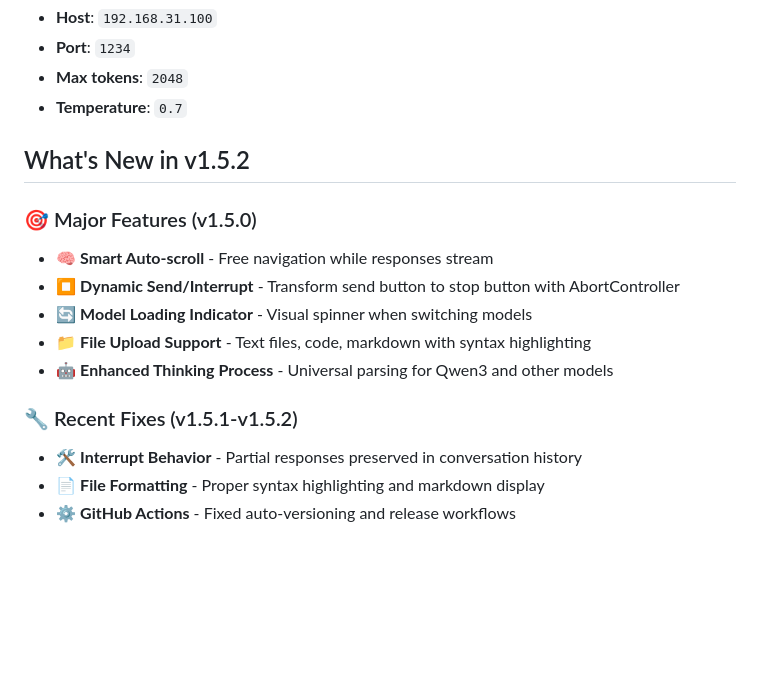
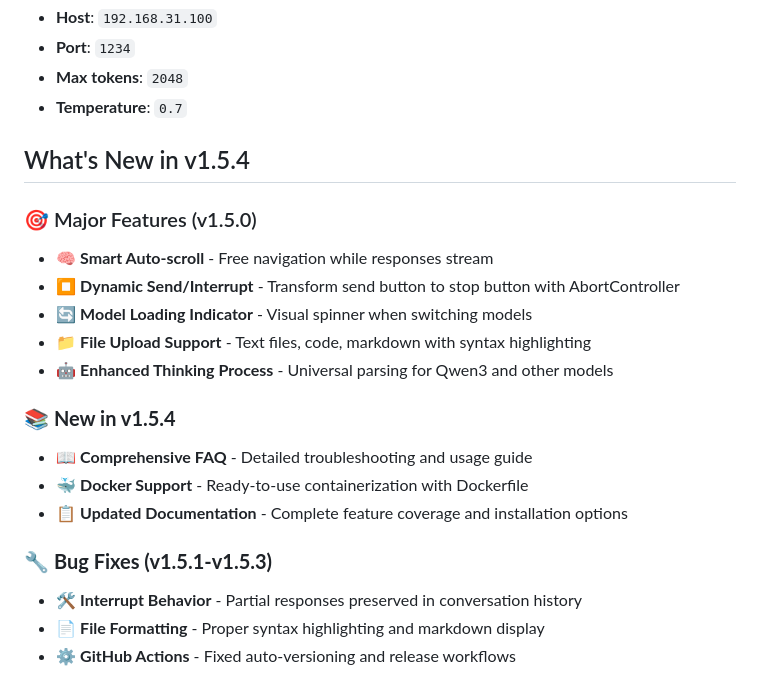
Before and after one commit to sni10/lm-studio-pwa-client, a Markdown page: README.md, the part around the change. GitHub-like rendering; blank space fills up the shorter version.

Commit message:
docs: update README to reflect v1.5.4 release
- Update version in 'What's New' section to v1.5.4
- Add new v1.5.4 features (FAQ, Docker support, documentation)
- Reorganize bug fixes section to cover v1.5.1-v1.5.3
- Keep README synchronized with latest release

```diff
--- a/README.md
+++ b/README.md
@@ -42,7 +42,7 @@ Lightweight Progressive Web App client for [LM Studio](https://lmstudio.ai/) loc
 - **Max tokens**: `2048`
 - **Temperature**: `0.7`
 
-## What's New in v1.5.2
+## What's New in v1.5.4
 
 ### 🎯 Major Features (v1.5.0)
 - 🧠 **Smart Auto-scroll** - Free navigation while responses stream
@@ -51,7 +51,12 @@ Lightweight Progressive Web App client for [LM Studio](https://lmstudio.ai/) loc
 - 📁 **File Upload Support** - Text files, code, markdown with syntax highlighting
 - 🤖 **Enhanced Thinking Process** - Universal parsing for Qwen3 and other models
 
-### 🔧 Recent Fixes (v1.5.1-v1.5.2)
+### 📚 **New in v1.5.4**
+- 📖 **Comprehensive FAQ** - Detailed troubleshooting and usage guide
+- 🐳 **Docker Support** - Ready-to-use containerization with Dockerfile
+- 📋 **Updated Documentation** - Complete feature coverage and installation options
+
+### 🔧 **Bug Fixes (v1.5.1-v1.5.3)**
 - 🛠️ **Interrupt Behavior** - Partial responses preserved in conversation history
 - 📄 **File Formatting** - Proper syntax highlighting and markdown display
 - ⚙️ **GitHub Actions** - Fixed auto-versioning and release workflows
```
